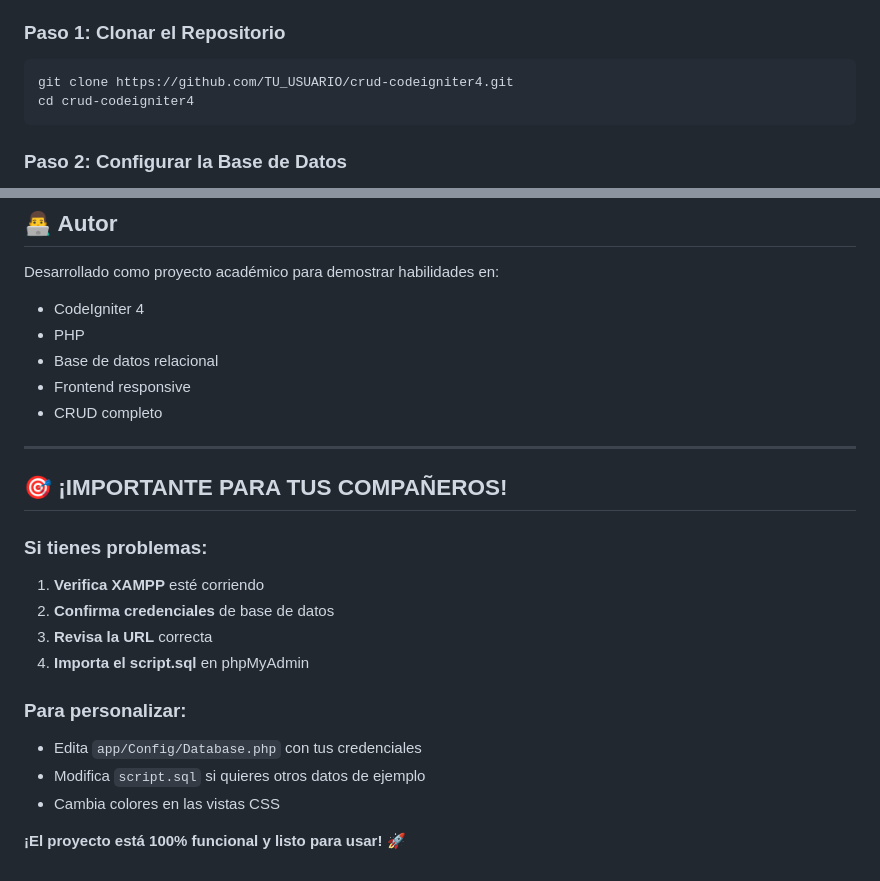
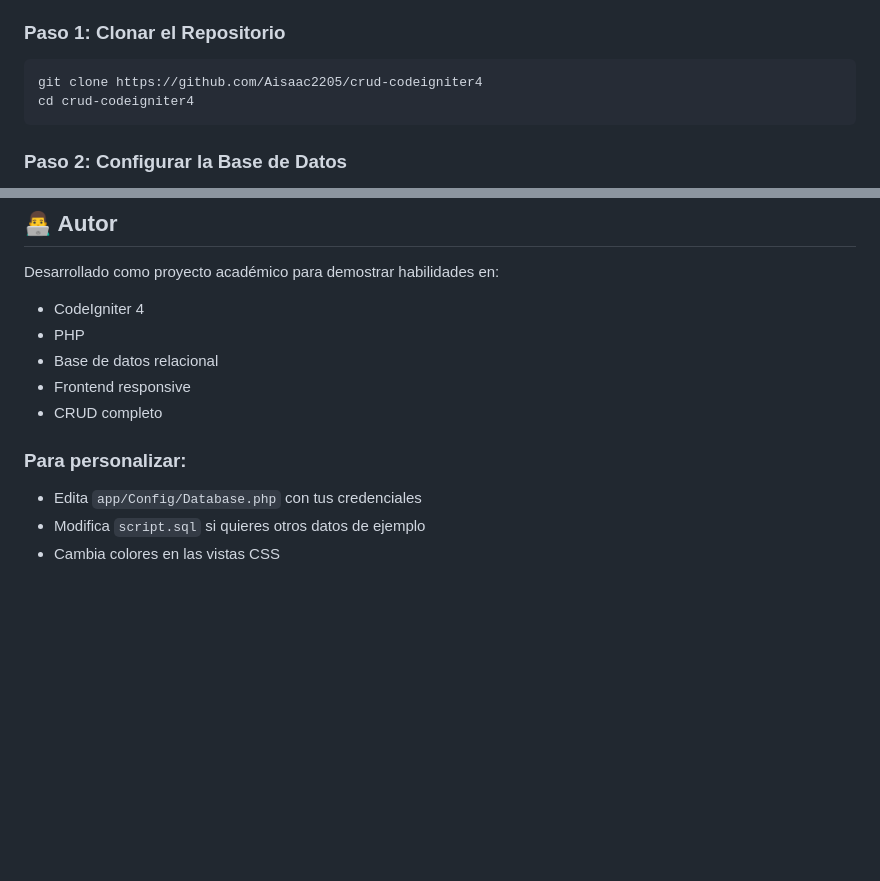
Before and after one commit to Aisaac2205/crud-codeigniter4, a Markdown page: README.md, 2 parts joined by grey strips. Drawn GitHub-style; blank space fills up the shorter version.

````diff
--- a/README.md
+++ b/README.md
@@ -33,7 +33,7 @@ El proyecto incluye 3 tablas principales:
 ### Paso 1: Clonar el Repositorio
 
 ```bash
-git clone https://github.com/TU_USUARIO/crud-codeigniter4.git
+git clone https://github.com/Aisaac2205/crud-codeigniter4
 cd crud-codeigniter4
 ```
 
@@ -232,19 +232,7 @@ Desarrollado como proyecto académico para demostrar habilidades en:
 - Frontend responsive
 - CRUD completo
 
----
-
-## 🎯 **¡IMPORTANTE PARA TUS COMPAÑEROS!**
-
-### Si tienes problemas:
-1. **Verifica XAMPP** esté corriendo
-2. **Confirma credenciales** de base de datos
-3. **Revisa la URL** correcta
-4. **Importa el script.sql** en phpMyAdmin
-
 ### Para personalizar:
 - Edita `app/Config/Database.php` con tus credenciales
 - Modifica `script.sql` si quieres otros datos de ejemplo
 - Cambia colores en las vistas CSS
-
-**¡El proyecto está 100% funcional y listo para usar!** 🚀
````
